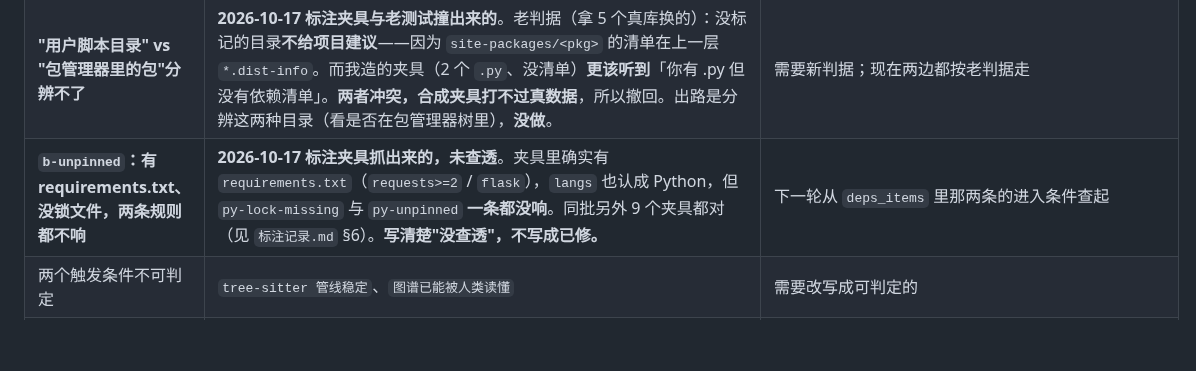
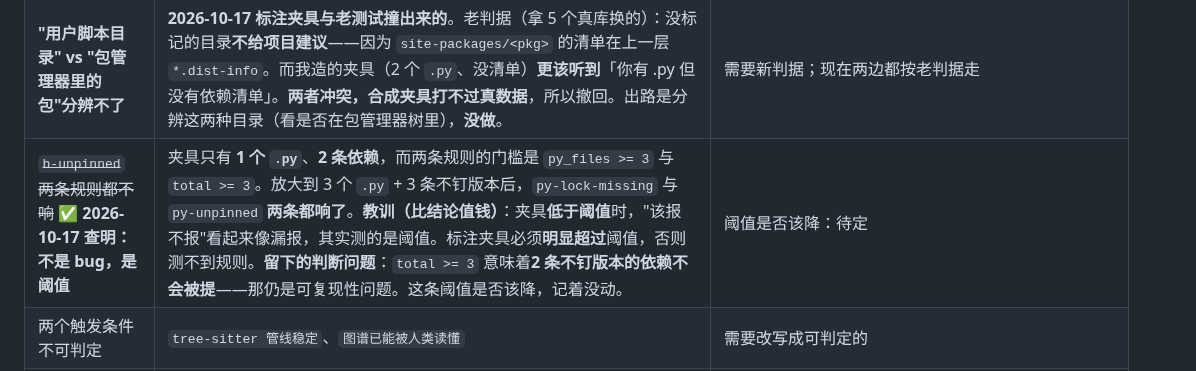
Before and after one commit to hpeng5271-blip/jingwei, a Markdown page: AGENTS.md, the part around the change. Drawn GitHub-style; blank space fills up the shorter version.

```diff
--- a/AGENTS.md
+++ b/AGENTS.md
@@ -163,7 +163,7 @@ powershell -NoProfile -ExecutionPolicy Bypass -File tools\gates.ps1
 | ~~`deps.rs` 有个本地 `Verdict`~~ ✅ **2026-10-17 已合并** | 本地 `enum Verdict { Yes(Option<String>), No, Unknown }` 与 `model::Verdict<T>` 是同一概念的两份定义，**derive 完全一样**（`Debug, Clone, PartialEq`），连三个变体的注释都同义——所以 `deps::Verdict` ≡ `model::Verdict<Option<String>>`，删掉本地的、改成 `pub use jingwei_model::Verdict;`，只需给两处签名补类型参数。**风险不在"写得不一样"，在"以后只改一份"**（这个仓库为此付过多次账）。`cargo test` 343 条全过。**顺带被真源门禁抓了一次**：删掉一个 enum 让 `graph_symbols` 从 1500 变 1499、`graph_nodes/edges` 各减 1，三处文档数字当场过期——**门禁在守的正是这个**。 | 已收口 |
 | **`标注记录.md`：13 条结论人工核对过** | **2026-10-17 第一次真做这件事**（目标里那条硬缺口「抽 50 条结论人工标注」）。做法：取真项目 → 抽它自己的 `verify[0]` → **在那个目录里真跑一遍** → 按结论方向判输出。**13 条全部与自查输出一致，0 条假结论、0 条坏命令**。**但只做到 13 条不是 50 条**：能产出体检项的真实输入很少。**更值钱的是方法教训**：我试着自动化，**三次都错在「把输出非空当成证据成立」**——`Select-String` 空输出恰恰是证据、`Test-Path` 的 `False` 是**值**不是「有输出」、`Measure-Object` 的 `Count: 9` 本身就在证实。**自查输出有三种形态（列表 / 布尔 / 计数），不能用一条规则读——所以人工标注不能省。** | **继续做**：样本要变大得**换输入**（造带问题的项目、找 Node/Java 真项目），不是换规则。详见 `标注记录.md` §3 §5 |
 | **"用户脚本目录" vs "包管理器里的包"分辨不了** | **2026-10-17 标注夹具与老测试撞出来的**。老判据（拿 5 个真库换的）：没标记的目录**不给项目建议**——因为 `site-packages/<pkg>` 的清单在上一层 `*.dist-info`。而我造的夹具（2 个 `.py`、没清单）**更该听到**「你有 .py 但没有依赖清单」。**两者冲突，合成夹具打不过真数据**，所以撤回。出路是分辨这两种目录（看是否在包管理器树里），**没做**。 | 需要新判据；现在两边都按老判据走 |
-| **`b-unpinned`：有 requirements.txt、没锁文件，两条规则都不响** | **2026-10-17 标注夹具抓出来的，未查透**。夹具里确实有 `requirements.txt`（`requests>=2` / `flask`），`langs` 也认成 Python，但 `py-lock-missing` 与 `py-unpinned` **一条都没响**。同批另外 9 个夹具都对（见 `标注记录.md` §6）。**写清楚"没查透"，不写成已修。** | 下一轮从 `deps_items` 里那两条的进入条件查起 |
+| ~~`b-unpinned` 两条规则都不响~~ ✅ **2026-10-17 查明：不是 bug，是阈值** | 夹具只有 **1 个 `.py`**、**2 条依赖**，而两条规则的门槛是 `py_files >= 3` 与 `total >= 3`。放大到 3 个 `.py` + 3 条不钉版本后，`py-lock-missing` 与 `py-unpinned` **两条都响了**。**教训（比结论值钱）**：夹具**低于阈值**时，"该报不报"看起来像漏报，其实测的是阈值。标注夹具必须**明显超过**阈值，否则测不到规则。**留下的判断问题**：`total >= 3` 意味着**2 条不钉版本的依赖不会被提**——那仍是可复现性问题。这条阈值是否该降，记着没动。 | 阈值是否该降：待定 |
 | 两个触发条件不可判定 | `tree-sitter 管线稳定`、`图谱已能被人类读懂` | 需要改写成可判定的 |
 | `check-doc-links` 覆盖面窄 | 9 条链接**全部来自 README.md** | 下限已补；覆盖面靠"多写链接"解决 |
 | ~~`AGENTS.md` 没有体积门禁~~ ✅ **2026-10-17 已补 + 已瘦身** | `gate.mjs` 的 `checkEntryDocSize()`：`AGENTS.md` ≤ 300 行（**只管入口**，材料文件不设上限——那会逼着删有用的话）。同一天把 §5.1 那 **221 行**搬到 `事故账本.md`，文件 **494 → 281 行**。**负向验证过**（上限临时压到 200 → 红）。**这条判据买的是"每轮成本"**：它是唯一每轮都被注入上下文的文件。 | 已收口 |
```
Also changed, not shown: 标注记录.md (+19 -3 lines).
